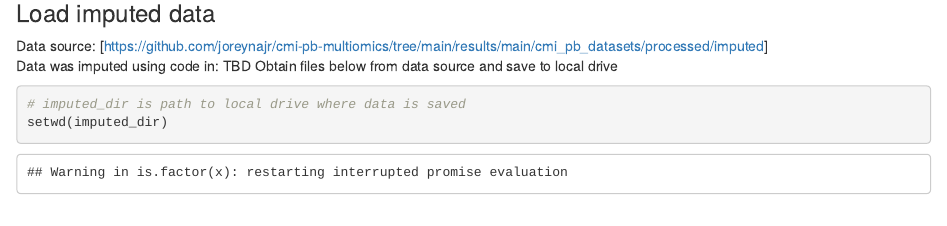
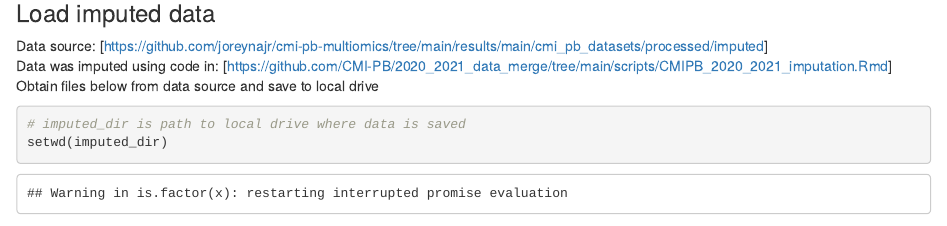
Before and after one commit to CMI-PB/mcia-model, an R Markdown document (scripts/CMIPB_2021_MCIAplus_template.Rmd): the page in a window 1100 px wide, from 2410 px down. Rendered offline with R 4.5, knitr and Pandoc, with nearby package versions; some code elsewhere in the file could not run offline.

Commit message:
updated path to imputed data

````diff
--- a/scripts/CMIPB_2021_MCIAplus_template.Rmd
+++ b/scripts/CMIPB_2021_MCIAplus_template.Rmd
@@ -57,7 +57,7 @@ meta.2021$age_at_boost<- as.numeric(round(difftime(meta.2021$date_of_boost,
 
 ### Load imputed data
 Data source: [https://github.com/joreynajr/cmi-pb-multiomics/tree/main/results/main/cmi_pb_datasets/processed/imputed]
-Data was imputed using code in: TBD
+Data was imputed using code in: [https://github.com/CMI-PB/2020_2021_data_merge/tree/main/scripts/CMIPB_2020_2021_imputation.Rmd]
 Obtain files below from data source and save to local drive
 ```{r}
 # imputed_dir is path to local drive where data is saved
````
